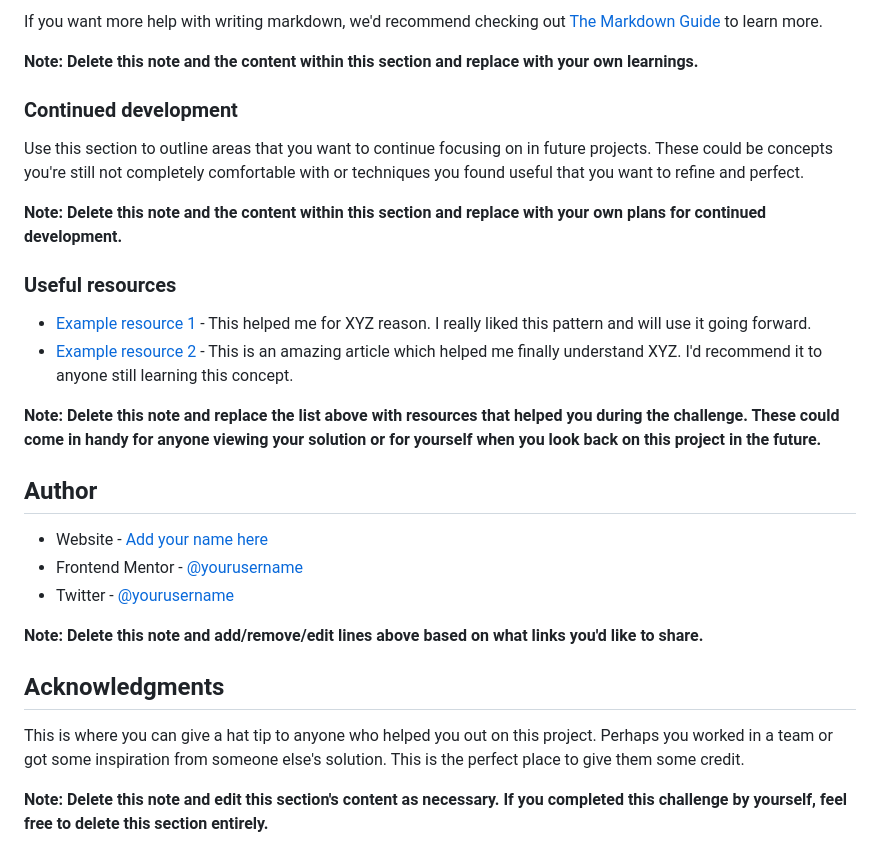
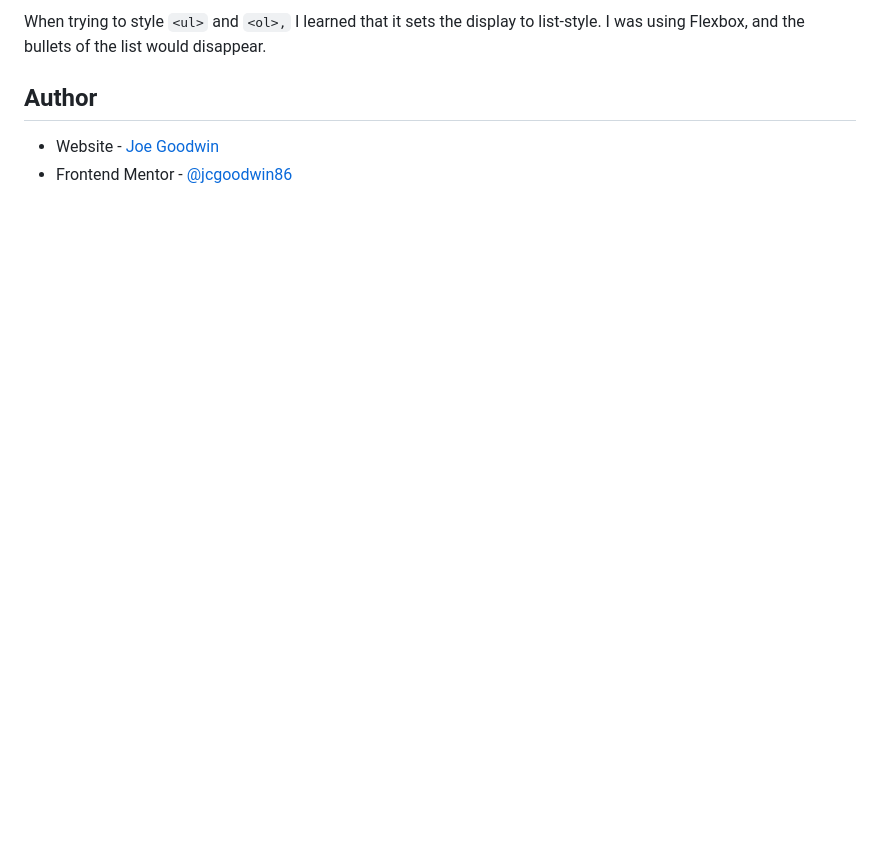
Before and after one commit to jcgoodwin86/frontend-mentor-recipe-page, a Markdown page: README.md, the part around the change printed below. Rendered like a GitHub page; blank space fills up the shorter version.

```diff
--- a/README.md
+++ b/README.md
@@ -75,30 +45,6 @@ const proudOfThisFunc = () => {
-If you want more help with writing markdown, we'd recommend checking out [The Markdown Guide](https://www.markdownguide.org/) to learn more.
-
-**Note: Delete this note and the content within this section and replace with your own learnings.**
-
-### Continued development
-
-Use this section to outline areas that you want to continue focusing on in future projects. These could be concepts you're still not completely comfortable with or techniques you found useful that you want to refine and perfect.
-
-**Note: Delete this note and the content within this section and replace with your own plans for continued development.**
-
-### Useful resources
-
-- [Example resource 1](https://www.example.com) - This helped me for XYZ reason. I really liked this pattern and will use it going forward.
-- [Example resource 2](https://www.example.com) - This is an amazing article which helped me finally understand XYZ. I'd recommend it to anyone still learning this concept.
-
-**Note: Delete this note and replace the list above with resources that helped you during the challenge. These could come in handy for anyone viewing your solution or for yourself when you look back on this project in the future.**
+When trying to style `<ul>` and `<ol>,` I learned that it sets the display to list-style. I was using Flexbox, and the bullets of the list would disappear.
 
 ## Author
 
-- Website - [Add your name here](https://www.your-site.com)
-- Frontend Mentor - [@yourusername](https://www.frontendmentor.io/profile/yourusername)
-- Twitter - [@yourusername](https://www.twitter.com/yourusername)
-
-**Note: Delete this note and add/remove/edit lines above based on what links you'd like to share.**
-
-## Acknowledgments
-
-This is where you can give a hat tip to anyone who helped you out on this project. Perhaps you worked in a team or got some inspiration from someone else's solution. This is the perfect place to give them some credit.
-
-**Note: Delete this note and edit this section's content as necessary. If you completed this challenge by yourself, feel free to delete this section entirely.**
+- Website - [Joe Goodwin](https://www.jcgoodwin.com)
+- Frontend Mentor - [@jcgoodwin86](https://www.frontendmentor.io/profile/jcgoodwin86)
```
Also changed, not shown: other parts of README.md (+9 -39 lines), screenshot.jpeg (added), 2 other files.
